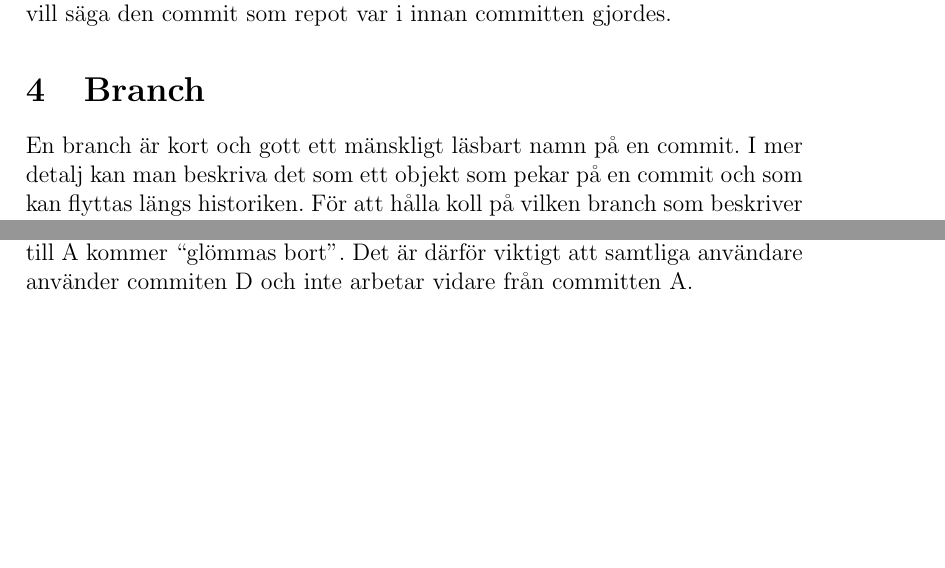
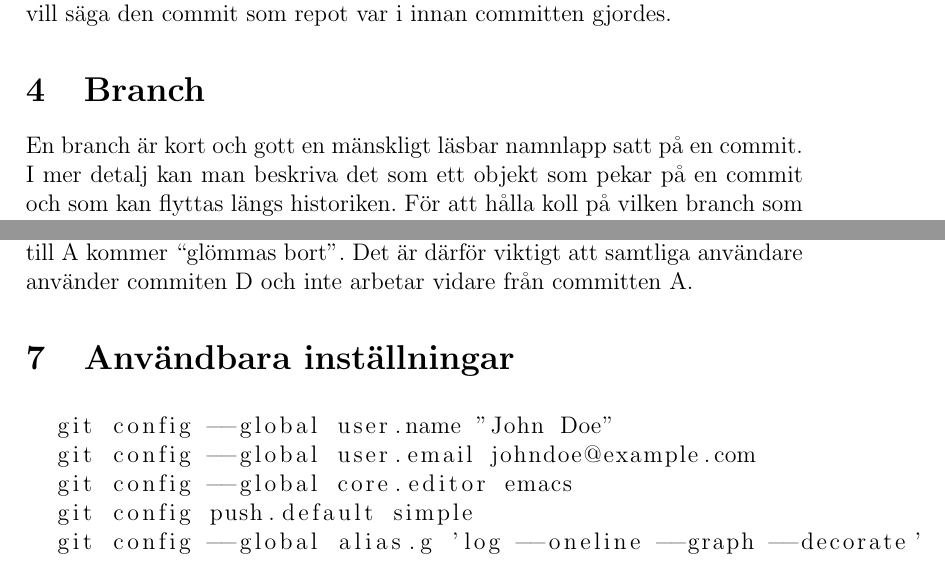
Before and after one commit to narbuvold/git-teori, a LaTeX document (git-teori.tex): two parts of pages 2 and 3 of 3, joined at a grey line, cut so that both start at the same text, the shorter picture padded with empty space. Compiled offline with pdfLaTeX.

Commit message:
Update theory

```diff
--- a/git-teori.tex
+++ b/git-teori.tex
@@ -1,4 +1,5 @@
 \documentclass[a4paper,12pt]{article}
+\usepackage{listings}
 \usepackage[utf8]{inputenc}
 \usepackage[swedish]{babel}
 \usepackage{graphicx}
@@ -34,7 +35,7 @@ Dessutom innehåller en commit namnet på sin förälder, det vill säga den com
 
 \section{Branch}
 
-En branch är kort och gott ett mänskligt läsbart namn på en commit.
+En branch är kort och gott en mänskligt läsbar namnlapp satt på en commit.
 I mer detalj kan man beskriva det som ett objekt som pekar på en commit och som kan flyttas längs historiken.
 För att hålla koll på vilken branch som beskriver repots nuvarande utseende finns en specialbranch som heter HEAD och som endast kan peka på en annan branch.
 Står du i branchen master (HEAD pekar alltså på master) och gör en commit så kommer master att peka ut den nya committen istället.
@@ -78,4 +79,14 @@ Sedan kommer eventuella branchhuvuden att flyttas till D.
 p
 Detta innebär att alla commits från C till A kommer ``glömmas bort''.
 Det är därför viktigt att samtliga användare använder commiten D och inte arbetar vidare från committen A.
+
+\section{Användbara inställningar}
+
+\begin{lstlisting}
+  git config --global user.name "John Doe"
+  git config --global user.email johndoe@example.com
+  git config --global core.editor emacs
+  git config push.default simple
+  git config --global alias.g 'log --oneline --graph --decorate'
+\end{lstlisting}
 \end{document}
```
Also changed, not shown: git-teori.pdf.
